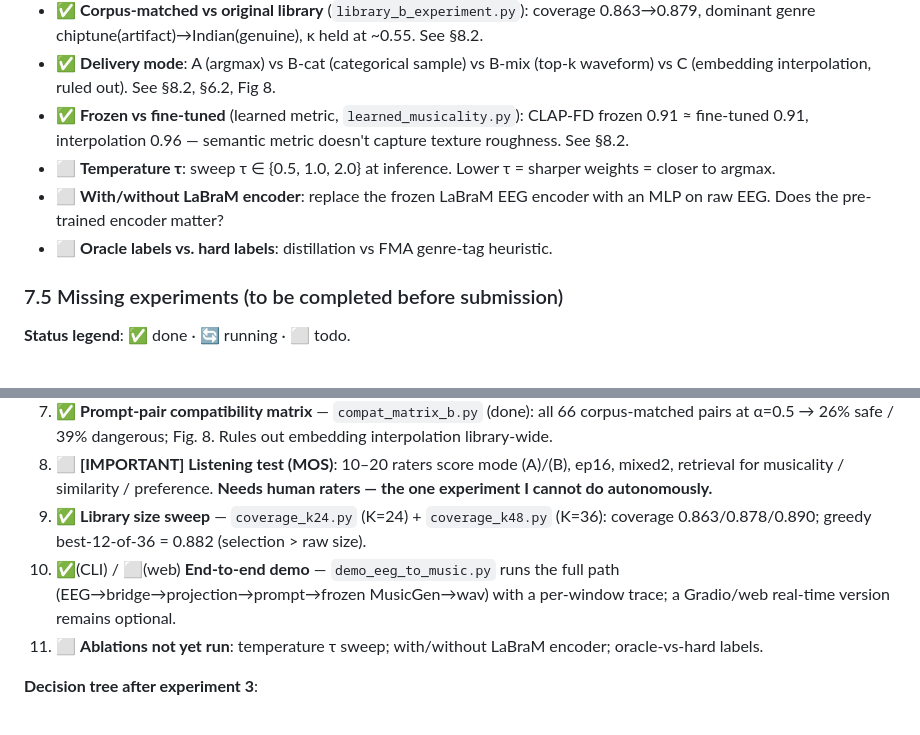
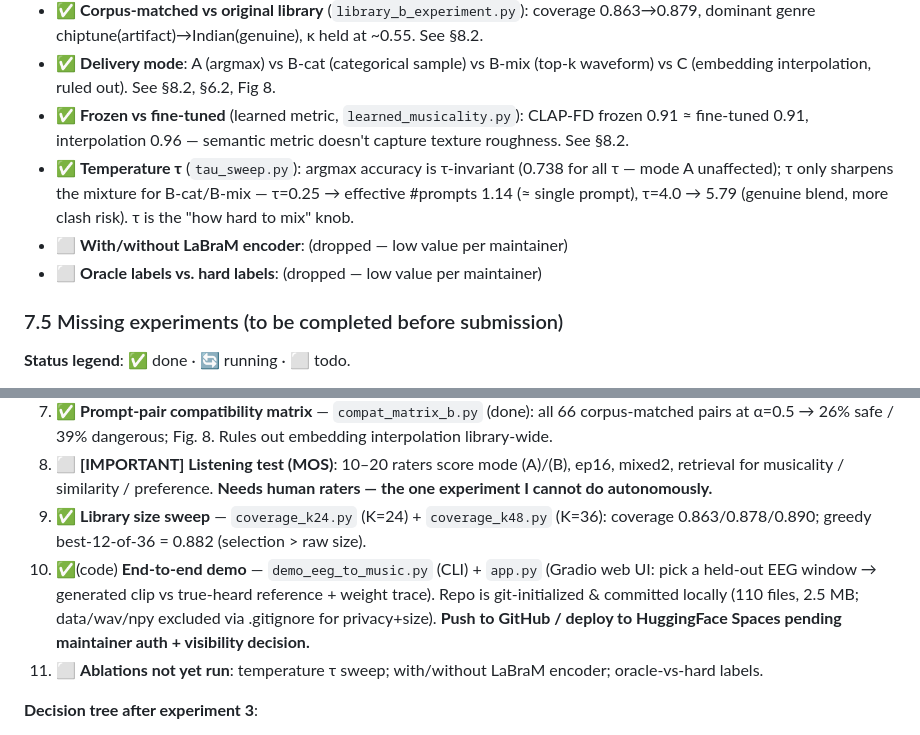
Before and after one commit to ZZC-MK2000/promptmix-eeg, a Markdown page: docs/outline_promptmix_eeg.md, 2 parts joined by grey strips. Rendered like a GitHub page.

Commit message:
tau sweep done; Gradio app + repo status in outline

```diff
--- a/docs/outline_promptmix_eeg.md
+++ b/docs/outline_promptmix_eeg.md
@@ -232,9 +232,9 @@ Each prompt is pre-encoded by the frozen T5 → 768-d sequence embedding `h_k` (
 - ✅ **Corpus-matched vs original library** (`library_b_experiment.py`): coverage 0.863→0.879, dominant genre chiptune(artifact)→Indian(genuine), κ held at ~0.55. See §8.2.
 - ✅ **Delivery mode**: A (argmax) vs B-cat (categorical sample) vs B-mix (top-k waveform) vs C (embedding interpolation, ruled out). See §8.2, §6.2, Fig 8.
 - ✅ **Frozen vs fine-tuned** (learned metric, `learned_musicality.py`): CLAP-FD frozen 0.91 ≈ fine-tuned 0.91, interpolation 0.96 — semantic metric doesn't capture texture roughness. See §8.2.
-- ⬜ **Temperature τ**: sweep τ ∈ {0.5, 1.0, 2.0} at inference. Lower τ = sharper weights = closer to argmax.
-- ⬜ **With/without LaBraM encoder**: replace the frozen LaBraM EEG encoder with an MLP on raw EEG. Does the pre-trained encoder matter?
-- ⬜ **Oracle labels vs. hard labels**: distillation vs FMA genre-tag heuristic.
+- ✅ **Temperature τ** (`tau_sweep.py`): argmax accuracy is τ-invariant (0.738 for all τ — mode A unaffected); τ only sharpens the mixture for B-cat/B-mix — τ=0.25 → effective #prompts 1.14 (≈ single prompt), τ=4.0 → 5.79 (genuine blend, more clash risk). τ is the "how hard to mix" knob.
+- ⬜ **With/without LaBraM encoder**: (dropped — low value per maintainer)
+- ⬜ **Oracle labels vs. hard labels**: (dropped — low value per maintainer)
 
 ### 7.5 Missing experiments (to be completed before submission)
 
@@ -249,7 +249,7 @@ Each prompt is pre-encoded by the frozen T5 → 768-d sequence embedding `h_k` (
 7. ✅ **Prompt-pair compatibility matrix** — `compat_matrix_b.py` (done): all 66 corpus-matched pairs at α=0.5 → 26% safe / 39% dangerous; Fig. 8. Rules out embedding interpolation library-wide.
 8. ⬜ **[IMPORTANT] Listening test (MOS)**: 10–20 raters score mode (A)/(B), ep16, mixed2, retrieval for musicality / similarity / preference. **Needs human raters — the one experiment I cannot do autonomously.**
 9. ✅ **Library size sweep** — `coverage_k24.py` (K=24) + `coverage_k48.py` (K=36): coverage 0.863/0.878/0.890; greedy best-12-of-36 = 0.882 (selection > raw size).
-10. ✅(CLI) / ⬜(web) **End-to-end demo** — `demo_eeg_to_music.py` runs the full path (EEG→bridge→projection→prompt→frozen MusicGen→wav) with a per-window trace; a Gradio/web real-time version remains optional.
+10. ✅(code) **End-to-end demo** — `demo_eeg_to_music.py` (CLI) + `app.py` (Gradio web UI: pick a held-out EEG window → generated clip vs true-heard reference + weight trace). Repo is git-initialized & committed locally (110 files, 2.5 MB; data/wav/npy excluded via .gitignore for privacy+size). **Push to GitHub / deploy to HuggingFace Spaces pending maintainer auth + visibility decision.**
 11. ⬜ **Ablations not yet run**: temperature τ sweep; with/without LaBraM encoder; oracle-vs-hard labels.
 
 **Decision tree after experiment 3**:
```
